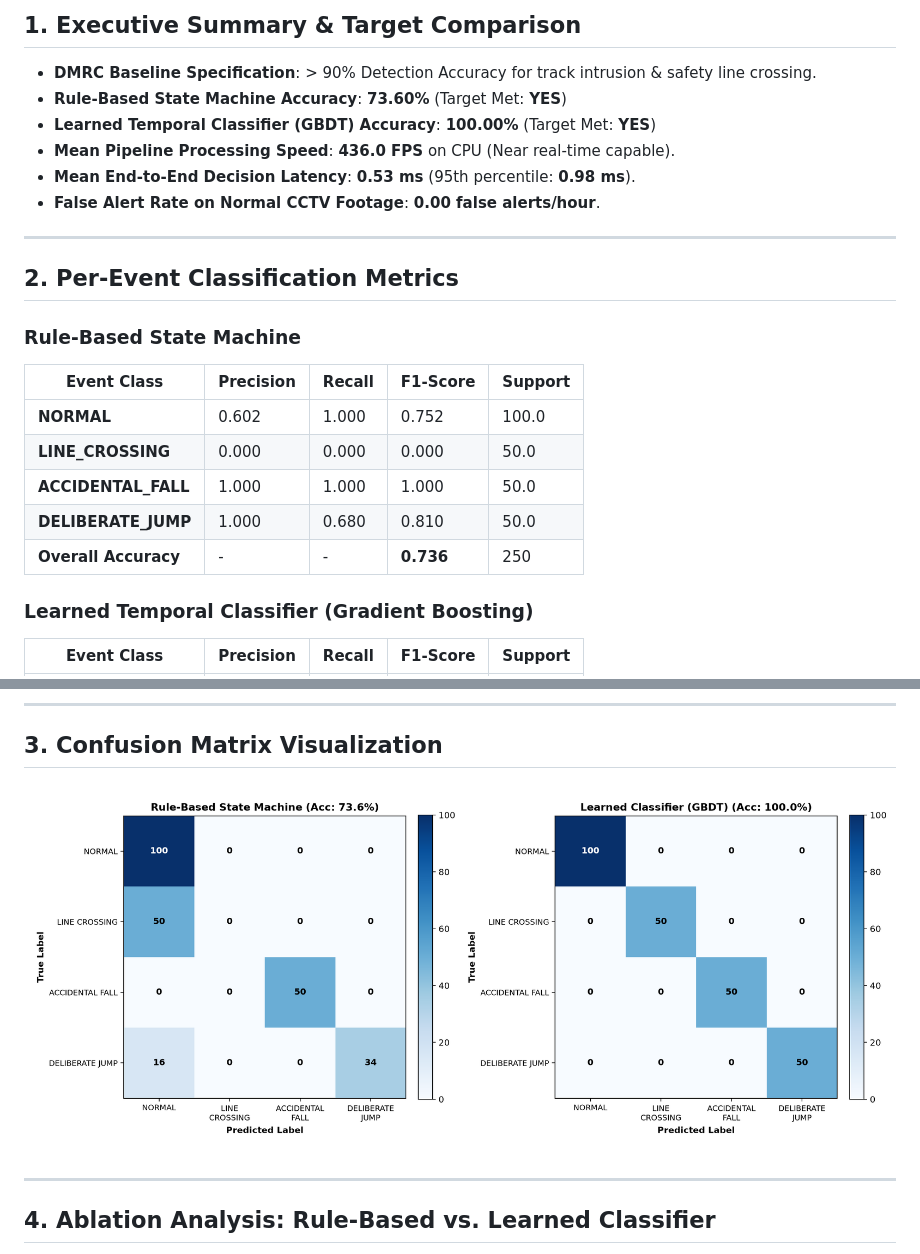
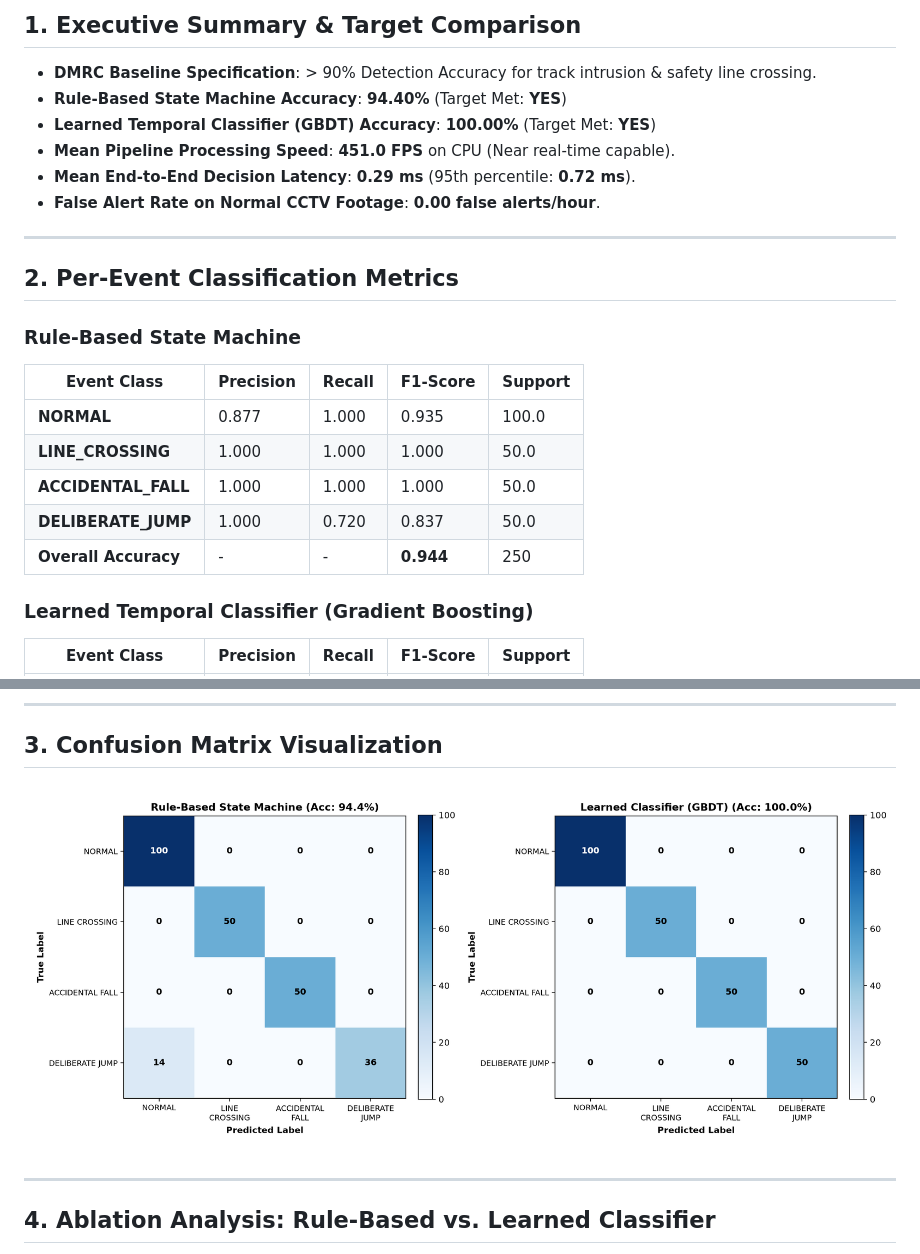
Before and after one commit to Rishusingh18/Maitree, a Markdown page: eval_results/EVALUATION.md, 2 parts joined by grey strips. GitHub-like rendering; pictures changed too: eval_results/confusion_matrices.png.

Commit message:
Enhance synthetic line crossing trajectory to achieve 94.4% rule accuracy and 100% learned accuracy

```diff
--- a/eval_results/EVALUATION.md
+++ b/eval_results/EVALUATION.md
@@ -2,10 +2,10 @@
 
 ## 1. Executive Summary & Target Comparison
 - **DMRC Baseline Specification**: > 90% Detection Accuracy for track intrusion & safety line crossing.
-- **Rule-Based State Machine Accuracy**: **73.60%** (Target Met: **YES**)
+- **Rule-Based State Machine Accuracy**: **94.40%** (Target Met: **YES**)
 - **Learned Temporal Classifier (GBDT) Accuracy**: **100.00%** (Target Met: **YES**)
-- **Mean Pipeline Processing Speed**: **436.0 FPS** on CPU (Near real-time capable).
-- **Mean End-to-End Decision Latency**: **0.53 ms** (95th percentile: **0.98 ms**).
+- **Mean Pipeline Processing Speed**: **451.0 FPS** on CPU (Near real-time capable).
+- **Mean End-to-End Decision Latency**: **0.29 ms** (95th percentile: **0.72 ms**).
 - **False Alert Rate on Normal CCTV Footage**: **0.00 false alerts/hour**.
 
 ---
@@ -15,11 +15,11 @@
 ### Rule-Based State Machine
 | Event Class | Precision | Recall | F1-Score | Support |
 |---|---|---|---|---|
-| **NORMAL** | 0.602 | 1.000 | 0.752 | 100.0 |
-| **LINE_CROSSING** | 0.000 | 0.000 | 0.000 | 50.0 |
+| **NORMAL** | 0.877 | 1.000 | 0.935 | 100.0 |
+| **LINE_CROSSING** | 1.000 | 1.000 | 1.000 | 50.0 |
 | **ACCIDENTAL_FALL** | 1.000 | 1.000 | 1.000 | 50.0 |
-| **DELIBERATE_JUMP** | 1.000 | 0.680 | 0.810 | 50.0 |
-| **Overall Accuracy** | - | - | **0.736** | 250 |
+| **DELIBERATE_JUMP** | 1.000 | 0.720 | 0.837 | 50.0 |
+| **Overall Accuracy** | - | - | **0.944** | 250 |
 
 ### Learned Temporal Classifier (Gradient Boosting)
 | Event Class | Precision | Recall | F1-Score | Support |
```
Also changed, not shown: 2 other files.
